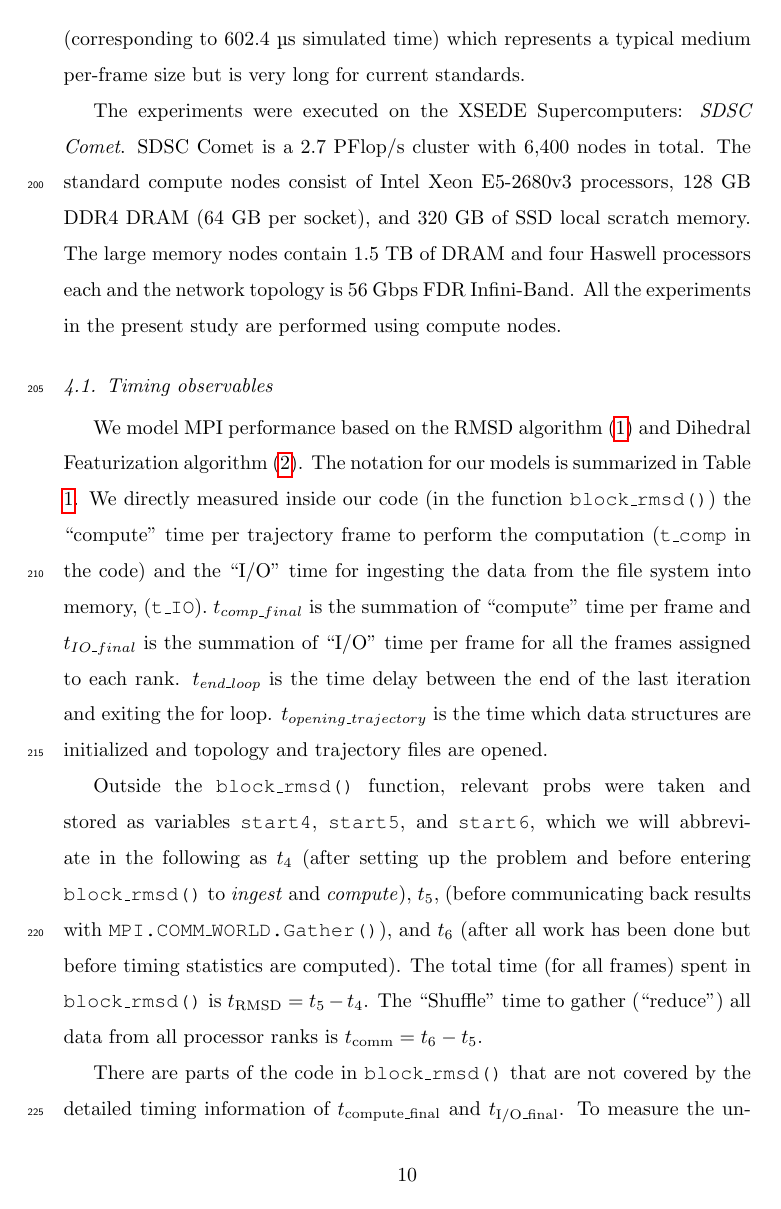
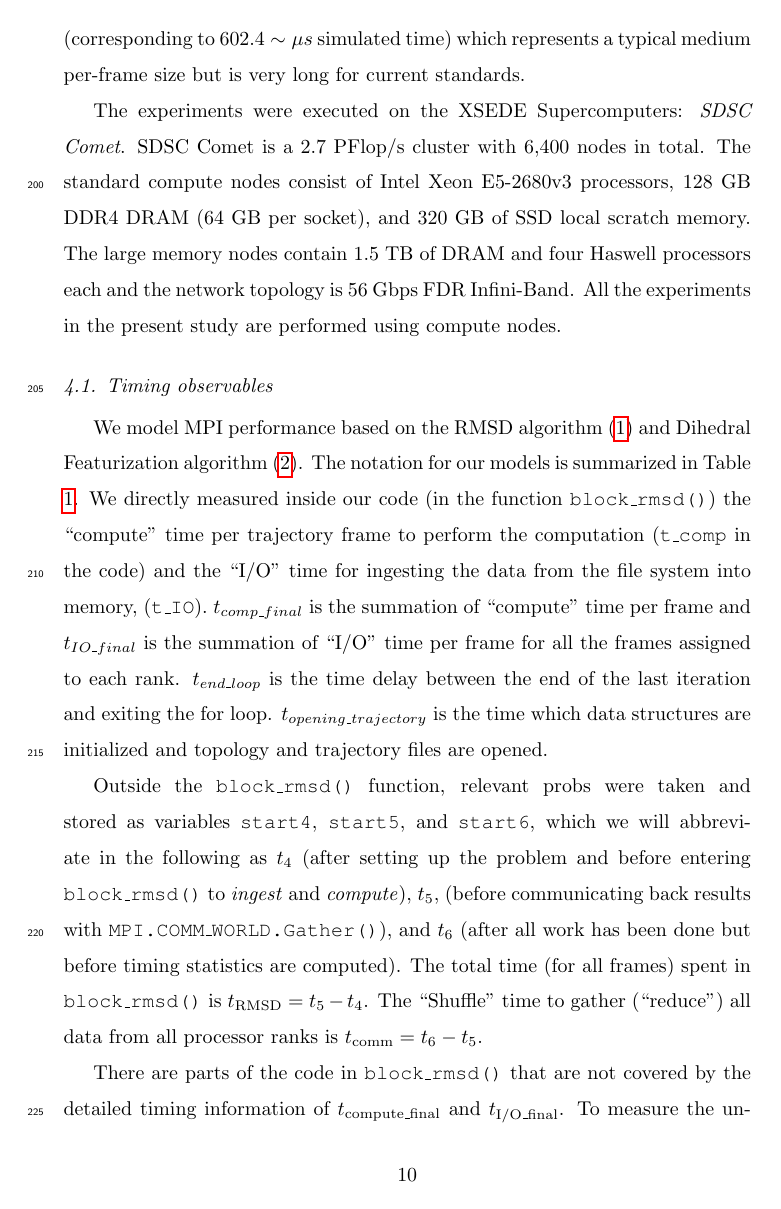
Before and after one commit to hpcanalytics/paper-hpc-py-parallel-mdanalysis, a LaTeX paper (main.tex, which reads applications.tex, background.tex, commands.tex): page 10 of 32. The pictures show the PDF file main.pdf that the author committed with the source.

Commit message:
Minor edits

```diff
--- a/applications.tex
+++ b/applications.tex
@@ -8,8 +8,8 @@ The package is written in Python (compatible with version 2.7 and 3.4+), with ti
 
 \subsubsection{Root Mean Square Distance (RMSD)}
 The calculation of the root mean square distance (\textbf{RMSD}) for C$_{\alpha}$ atoms after
-optimal superposition with the QCPROT algorithm \citep{Liu:2010kx,Theobald:2005vn} is commonly required in the analysis of molecular dynamics simulations (Algorithm \ref{alg:RMSD}).
-The task used for the purpose of our benchmark is the MDAnalysis.analysis.rms.rmsd() function from the MDAnalysis.analysis.rms module (implemented in Cython \citep{Gowers:2016aa}).
+optimal superposition with the QCPROT algorithm \cite{Liu:2010kx,Theobald:2005vn} is commonly required in the analysis of molecular dynamics simulations (Algorithm \ref{alg:RMSD}).
+The task used for the purpose of our benchmark is the MDAnalysis.analysis.rms.rmsd() function from the MDAnalysis.analysis.rms module (implemented in Cython \cite{Gowers:2016aa}).
 This function computes the RMSD between two sets of coordinates using the fast QCPROT algorithm to optimally superimpose two structures and then calculates the RMSD.
 
 To this, the protein structure (selected C$_{\alpha}$ atoms) in the initial frame will be considered as the reference and as the mobile group at other time steps.
@@ -71,7 +71,7 @@ The order of complexity for RMSD algorithm \ref{alg:RMSD} is $T \times N^{2}$ wh
 
 
 \subsubsection{Dihedral Featurization}
-As a real-world compute-bound task we investigated \textbf{Dihedral featurization} \citep{Sittel:2014aa} (Algorithm \ref{alg:Dihedral}) whereby a time series of
+As a real-world compute-bound task we investigated \textbf{Dihedral featurization} \cite{Sittel:2014aa} (Algorithm \ref{alg:Dihedral}) whereby a time series of
 feature vectors consisting of the two backbone dihedral angles per residue ($\phi_{i}$ and $\psi_{i}$) is calculated for all 212
 non-terminal residues. For each frame, an array of dihedral angles is calculated where for later convenience, an angle $\theta_{i}$ is
 actually represented as $(\cos\theta_{i}, \sin\theta_{i})$.
--- a/background.tex
+++ b/background.tex
@@ -1,12 +1,12 @@
 \label{background}
 
 \subsection{MPI for Python \package{mpi4py}}
-MPI for Python (\package{mpi4py}) is a Python wrapper written over Message Passing Interface (MPI) standard and allows any Python program to employ multiple processors \citep{Dalcin:2011aa, Dalcin:2005aa}.
+MPI for Python (\package{mpi4py}) is a Python wrapper written over Message Passing Interface (MPI) standard and allows any Python program to employ multiple processors \cite{Dalcin:2011aa, Dalcin:2005aa}.
 Python has several advantages that makes it a very attractive language including rapid development of small scripts and code prototypes as well as large applications and highly portable and reusable modules and libraries.
-\package{mpi4py}\textquotesingle s interface is designed to be as conforming as possible with standard MPI for C++, saving users from learning a new interface specification [].
-In addition, Python\textquotesingle s interactive nature, and other factors like lines of codes (LOC), number of function invocation, and development time adds to its attractiveness and clarifies why it is a good investment to extend Python use to message-passing parallel programming applications.
+\package{mpi4py}\textsc{\char13}s interface is designed to be as conforming as possible with standard MPI for C++, saving users from learning a new interface specification [].
+In addition, Python\textsc{\char13}s interactive nature, and other factors like lines of codes (LOC), number of function invocation, and development time adds to its attractiveness and clarifies why it is a good investment to extend Python use to message-passing parallel programming applications.
 Based on the efficiency tests, the performance degradation due to using \package{mpi4py} is not prohibitive and the overhead introduced by \package{mpi4py} is far smaller than the overhead associated to the use of interpreted versus compiled languages [].
-In addition, there are works on improving the communication performance in \package{mpi4py} and it shows minimal overheads compared to C code if efficient raw memory buffers are used for communication \citep{Dalcin:2011aa}.
+In addition, there are works on improving the communication performance in \package{mpi4py} and it shows minimal overheads compared to C code if efficient raw memory buffers are used for communication \cite{Dalcin:2011aa}.
 
 \subsection{Applications of Global Array}
 The classic message-passing paradigm of parallel programming not only transfers data but also synchronizes the sender and receiver.
--- a/commands.tex
+++ b/commands.tex
@@ -1,11 +1,9 @@
 \newif\ifdraft
-\drafttrue
-\ifdraft
-\usepackage{textcomp}
-\usepackage{xcolor}
+%\drafttrue
+
 \usepackage{amsmath}
 \renewcommand{\ttdefault}{pcr}
-
+\usepackage{textcomp}
 \usepackage{natbib}
 \setcitestyle{square, comma, numbers,sort&compress, super}
 \usepackage{hypernat}
@@ -66,6 +64,9 @@
 \newcommand{\tcomm}{\ensuremath{t_{\text{comm}}}\xspace}
 \newcommand{\toverhead}{\ensuremath{t_{\text{overhead}}}\xspace}
 %-------------------------------------------------------------------------------------------------------
+\ifdraft
+%\usepackage{textcomp}
+\usepackage{xcolor}
 \definecolor{ocolor}{rgb}{1,0,0.4}
 \newcommand{\terminology}[1]{ {\textcolor{red} {(Terminology used: \textbf{#1}) }}}
 \newcommand{\owave}[1]{ {\cyanuwave{#1}}}
--- a/experiments.tex
+++ b/experiments.tex
@@ -300,7 +300,7 @@ Data are read from the file system (I/O included). All ranks update the global a
 
 \subsection{I/O Cost}
 \label{I/O}
-We showed previously that the I/O system can have a large effect on the parallel performance of the RMSD task \citep{Khoshlessan:2017ab},
+We showed previously that the I/O system can have a large effect on the parallel performance of the RMSD task \cite{Khoshlessan:2017ab},
 especially because the average time to perform the computation \tcomp (about 0.09 ms) is about three times smaller than the I/O time \tIO (about 0.3 ms) (Figures \ref{fig:ScalingComputeIO} and \ref{fig:MPIwithIO}).
 In fact, poor I/O performance is responsible for the stragglers, and the question is ``are stragglers waiting for file access?".
 Due to the large file size and memory limit, processes are not able to load the whole trajectory into memory at once and as a result each process is only allowed to load one frame into memory at a time.
--- a/method.tex
+++ b/method.tex
@@ -1,7 +1,7 @@
 \label{methods}
-The test system contained the protein adenylate kinase with 214 amino acid residues and 3341 atoms in total \citep{Seyler:2014il}.
+The test system contained the protein adenylate kinase with 214 amino acid residues and 3341 atoms in total \cite{Seyler:2014il}.
 The trajectory was in Gromacs XTC format trajectory (``600x'' in \citet{Khoshlessan:2017ab}) with a size of about 30 GB and 2,512,200
-time frames (corresponding to 602.4~µs simulated time) which represents a typical medium per-frame size but is very long for
+time frames (corresponding to $602.4 \sim \mu s$ simulated time) which represents a typical medium per-frame size but is very long for
 current standards.
 
 The experiments were executed on the XSEDE Supercomputers: \emph{SDSC Comet}.
```
Also changed, not shown: introduction.tex (+4 -4 lines), main.pdf, background.tex (2 more changed lines), experiments.tex (6 more changed lines), 3 other files.
